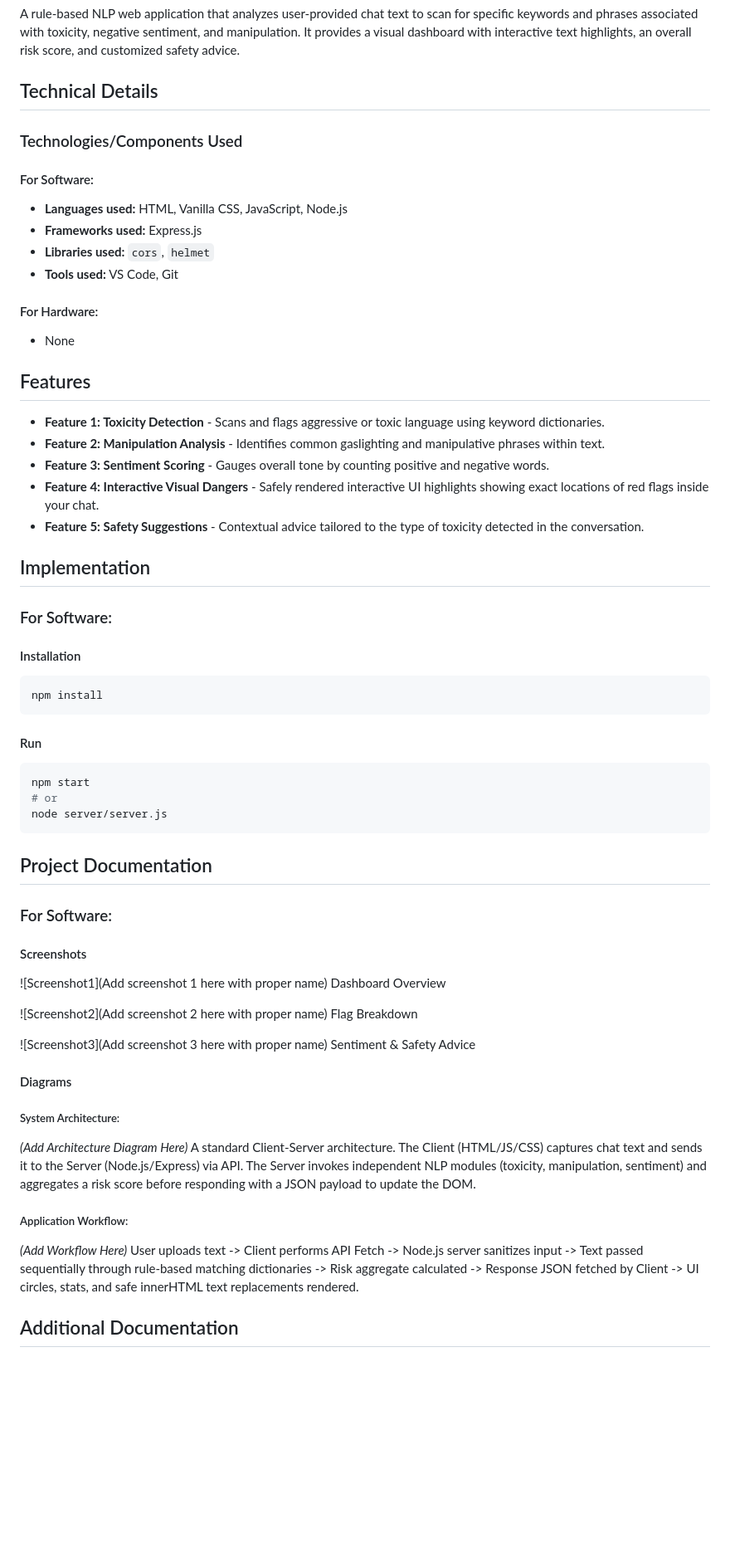
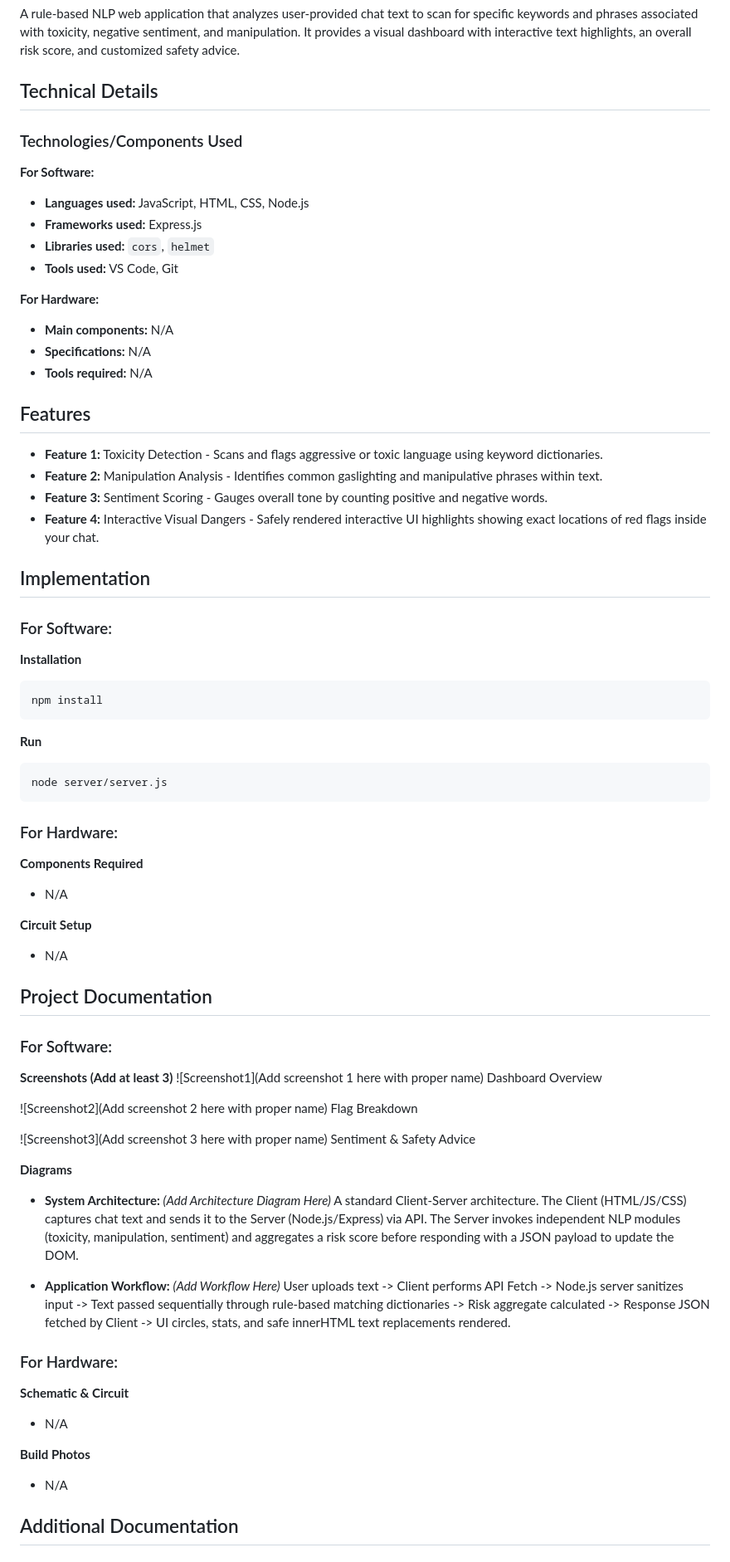
Before and after one commit to aldona932/Redgirl, a Markdown page: README.md, the part around one of its changes. Shown at 83% size. Drawn GitHub-style; blank space fills up the shorter version.

Commit message:
Generated full TinkerHub template README

````diff
--- a/README.md
+++ b/README.md
@@ -19,59 +19,67 @@ Identifying toxic, manipulative, and gaslighting behavior in text conversations
 A rule-based NLP web application that analyzes user-provided chat text to scan for specific keywords and phrases associated with toxicity, negative sentiment, and manipulation. It provides a visual dashboard with interactive text highlights, an overall risk score, and customized safety advice.
 
 ## Technical Details
+### Technologies/Components Used
+**For Software:**
+* **Languages used:** JavaScript, HTML, CSS, Node.js
+* **Frameworks used:** Express.js
+* **Libraries used:** `cors`, `helmet`
+* **Tools used:** VS Code, Git
 
-### Technologies/Components Used
-
-#### For Software:
-*   **Languages used:** HTML, Vanilla CSS, JavaScript, Node.js
-*   **Frameworks used:** Express.js
-*   **Libraries used:** `cors`, `helmet`
-*   **Tools used:** VS Code, Git
-
-#### For Hardware:
-*   None
+**For Hardware:**
+* **Main components:** N/A
+* **Specifications:** N/A
+* **Tools required:** N/A
 
 ## Features
-*   **Feature 1: Toxicity Detection** - Scans and flags aggressive or toxic language using keyword dictionaries.
-*   **Feature 2: Manipulation Analysis** - Identifies common gaslighting and manipulative phrases within text.
-*   **Feature 3: Sentiment Scoring** - Gauges overall tone by counting positive and negative words.
-*   **Feature 4: Interactive Visual Dangers** - Safely rendered interactive UI highlights showing exact locations of red flags inside your chat.
-*   **Feature 5: Safety Suggestions** - Contextual advice tailored to the type of toxicity detected in the conversation.
+* **Feature 1:** Toxicity Detection - Scans and flags aggressive or toxic language using keyword dictionaries.
+* **Feature 2:** Manipulation Analysis - Identifies common gaslighting and manipulative phrases within text.
+* **Feature 3:** Sentiment Scoring - Gauges overall tone by counting positive and negative words.
+* **Feature 4:** Interactive Visual Dangers - Safely rendered interactive UI highlights showing exact locations of red flags inside your chat.
 
 ## Implementation
-
 ### For Software:
-
-#### Installation
+**Installation**
 ```bash
 npm install
 ```
 
-#### Run
+**Run**
 ```bash
-npm start
-# or
 node server/server.js
 ```
 
+### For Hardware:
+**Components Required**
+* N/A
+
+**Circuit Setup**
+* N/A
+
 ## Project Documentation
-
 ### For Software:
 
-#### Screenshots
+**Screenshots (Add at least 3)**
 ![Screenshot1](Add screenshot 1 here with proper name) Dashboard Overview
 
 ![Screenshot2](Add screenshot 2 here with proper name) Flag Breakdown
 
 ![Screenshot3](Add screenshot 3 here with proper name) Sentiment & Safety Advice
 
-#### Diagrams
-##### System Architecture:
+**Diagrams**
+* **System Architecture:**
 *(Add Architecture Diagram Here)*
 A standard Client-Server architecture. The Client (HTML/JS/CSS) captures chat text and sends it to the Server (Node.js/Express) via API. The Server invokes independent NLP modules (toxicity, manipulation, sentiment) and aggregates a risk score before responding with a JSON payload to update the DOM.
 
-##### Application Workflow:
+* **Application Workflow:**
 *(Add Workflow Here)*
 User uploads text -> Client performs API Fetch -> Node.js server sanitizes input -> Text passed sequentially through rule-based matching dictionaries -> Risk aggregate calculated -> Response JSON fetched by Client -> UI circles, stats, and safe innerHTML text replacements rendered.
 
+### For Hardware:
+**Schematic & Circuit**
+* N/A
+
+**Build Photos**
+* N/A
+
 ## Additional Documentation
````
Also changed, not shown: other parts of README.md (+41 -39 lines).
